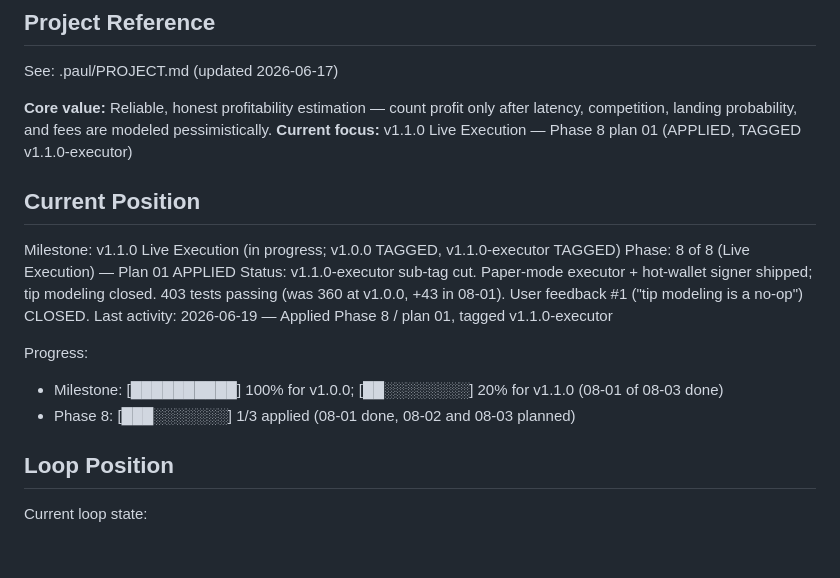
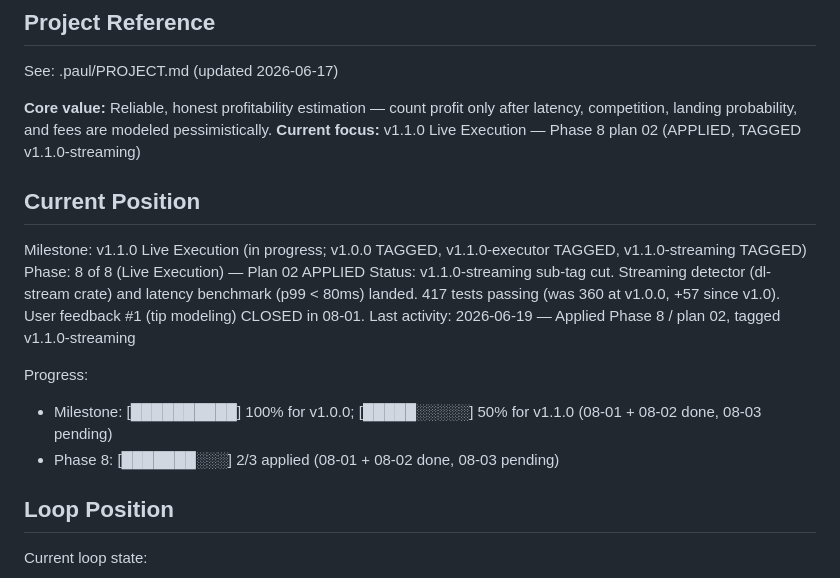
Before and after one commit to Deadmafiya/Damascus_Laundry, a Markdown page: .paul/STATE.md, the part around the change. Rendered like a GitHub page; blank space fills up the shorter version.

```diff
--- a/.paul/STATE.md
+++ b/.paul/STATE.md
@@ -12,18 +12,18 @@ See: .paul/PROJECT.md (updated 2026-06-17)
 
 **Core value:** Reliable, honest profitability estimation — count profit only after
 latency, competition, landing probability, and fees are modeled pessimistically.
-**Current focus:** v1.1.0 Live Execution — Phase 8 plan 01 (APPLIED, TAGGED v1.1.0-executor)
+**Current focus:** v1.1.0 Live Execution — Phase 8 plan 02 (APPLIED, TAGGED v1.1.0-streaming)
 
 ## Current Position
 
-Milestone: v1.1.0 Live Execution (in progress; v1.0.0 TAGGED, v1.1.0-executor TAGGED)
-Phase: 8 of 8 (Live Execution) — Plan 01 APPLIED
-Status: v1.1.0-executor sub-tag cut. Paper-mode executor + hot-wallet signer shipped; tip modeling closed. 403 tests passing (was 360 at v1.0.0, +43 in 08-01). User feedback #1 ("tip modeling is a no-op") CLOSED.
-Last activity: 2026-06-19 — Applied Phase 8 / plan 01, tagged v1.1.0-executor
+Milestone: v1.1.0 Live Execution (in progress; v1.0.0 TAGGED, v1.1.0-executor TAGGED, v1.1.0-streaming TAGGED)
+Phase: 8 of 8 (Live Execution) — Plan 02 APPLIED
+Status: v1.1.0-streaming sub-tag cut. Streaming detector (dl-stream crate) and latency benchmark (p99 < 80ms) landed. 417 tests passing (was 360 at v1.0.0, +57 since v1.0). User feedback #1 (tip modeling) CLOSED in 08-01.
+Last activity: 2026-06-19 — Applied Phase 8 / plan 02, tagged v1.1.0-streaming
 
 Progress:
-- Milestone: [██████████] 100% for v1.0.0; [██░░░░░░░░] 20% for v1.1.0 (08-01 of 08-03 done)
-- Phase 8: [███░░░░░░░] 1/3 applied (08-01 done, 08-02 and 08-03 planned)
+- Milestone: [██████████] 100% for v1.0.0; [█████░░░░░] 50% for v1.1.0 (08-01 + 08-02 done, 08-03 pending)
+- Phase 8: [███████░░░] 2/3 applied (08-01 + 08-02 done, 08-03 pending)
 
 ## Loop Position
 
```
Also changed, not shown: .paul/ROADMAP.md (+7 -3 lines).
